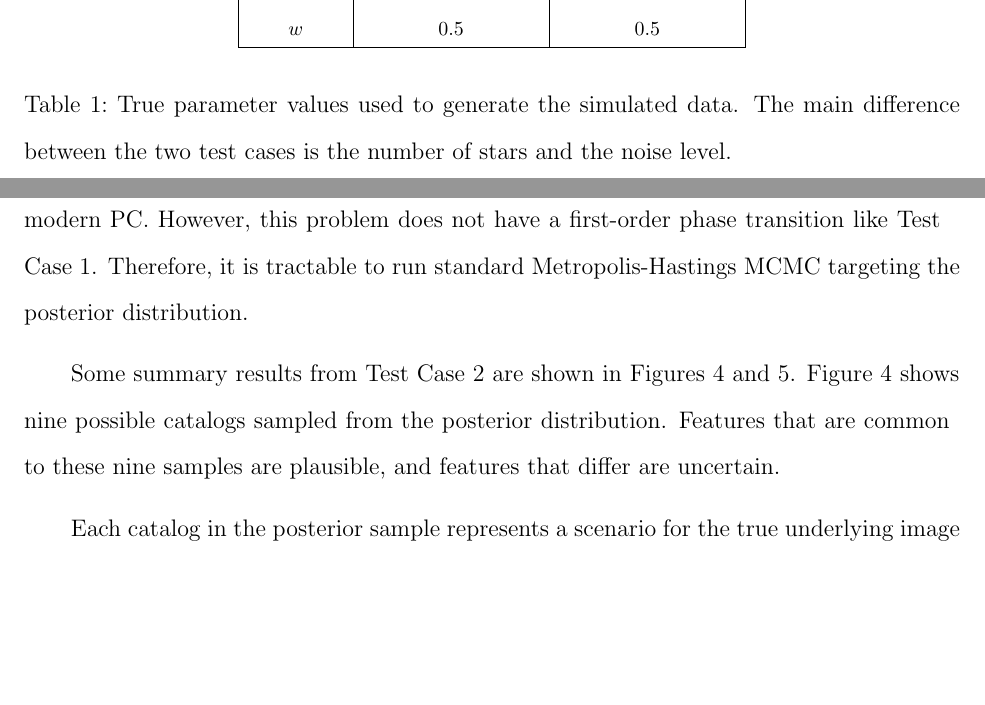
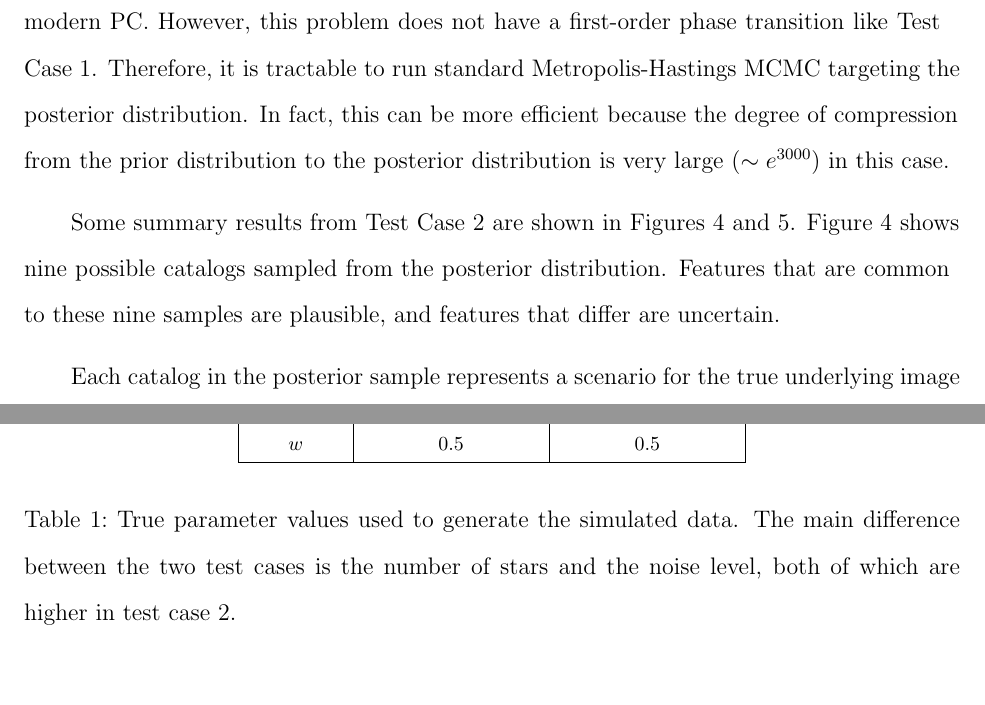
Before and after one commit to dfm/Star-Field, a LaTeX paper (paper/ms.tex): two parts of pages 13 and 14 of 28 before the commit and two parts of pages 14 and 15 of 29 after it, joined at a grey line, cut so that both start at the same text, the shorter picture padded with empty space. Compiled offline with pdfLaTeX.

Commit message:
Minor editing

```diff
--- a/paper/ms.tex
+++ b/paper/ms.tex
@@ -411,7 +411,8 @@ $w$ & 0.5 & 0.5\\
 \end{tabular}
 \end{center}
 \caption{True parameter values used to generate the simulated data. The main
-difference between the two test cases is the number of stars and the noise level.
+difference between the two test cases is the number of stars and the noise
+level, both of which are higher in test case 2.
 \label{tab:truth}}
 \end{table}
 
@@ -461,7 +462,9 @@ likelihood) is longer because of the larger number of stars. Using DNS, some
 samples from the posterior distribution can be obtained in about a day on a
 modern PC. However, this problem does not have a first-order phase transition
 like Test Case 1. Therefore, it is tractable to run standard Metropolis-Hastings
-MCMC targeting the posterior distribution.
+MCMC targeting the posterior distribution. In fact, this can be more efficient
+because the degree of compression from the prior distribution to the posterior
+distribution is very large ($\sim e^{3000}$) in this case.
 
 \begin{figure}
 \begin{center}
```
Also changed, not shown: paper/ms.tex (10 more changed lines).
